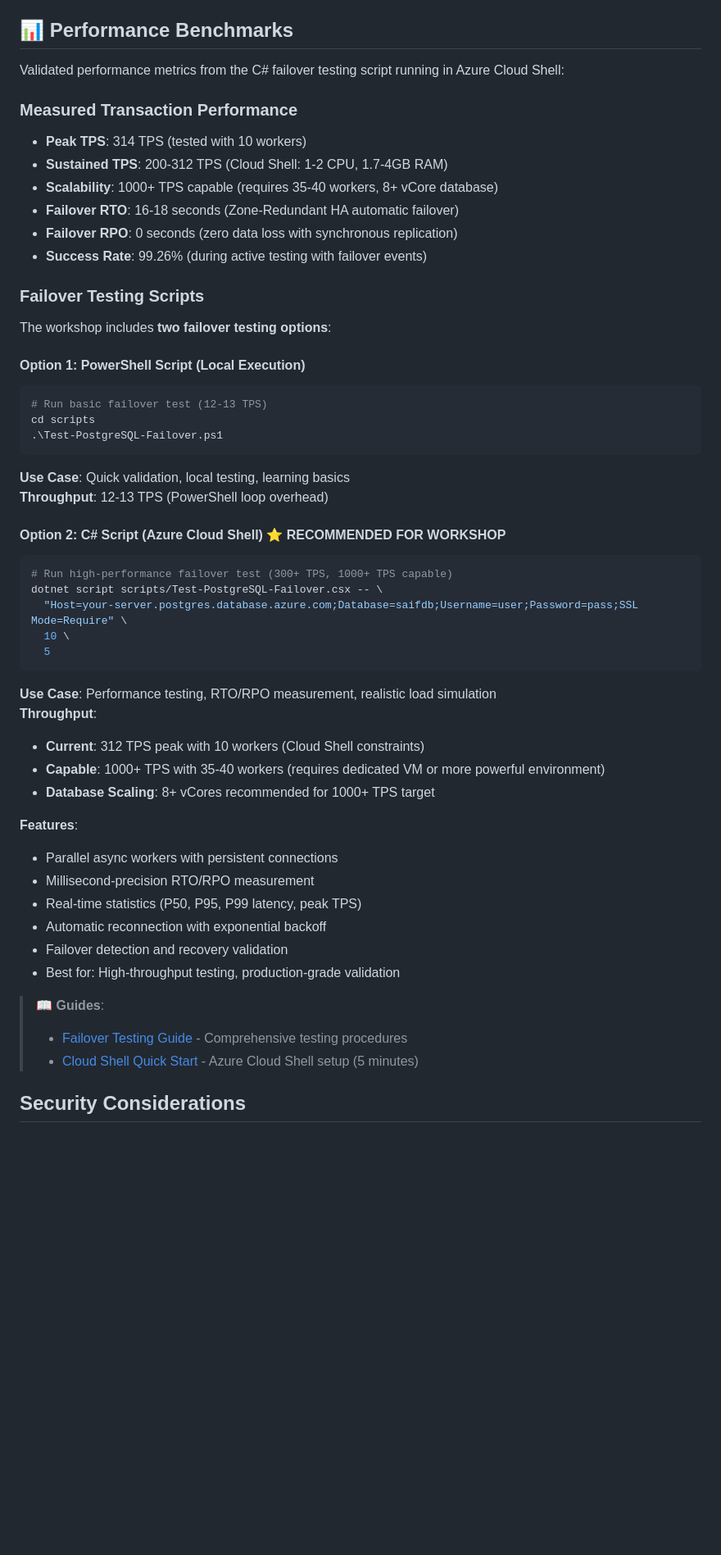
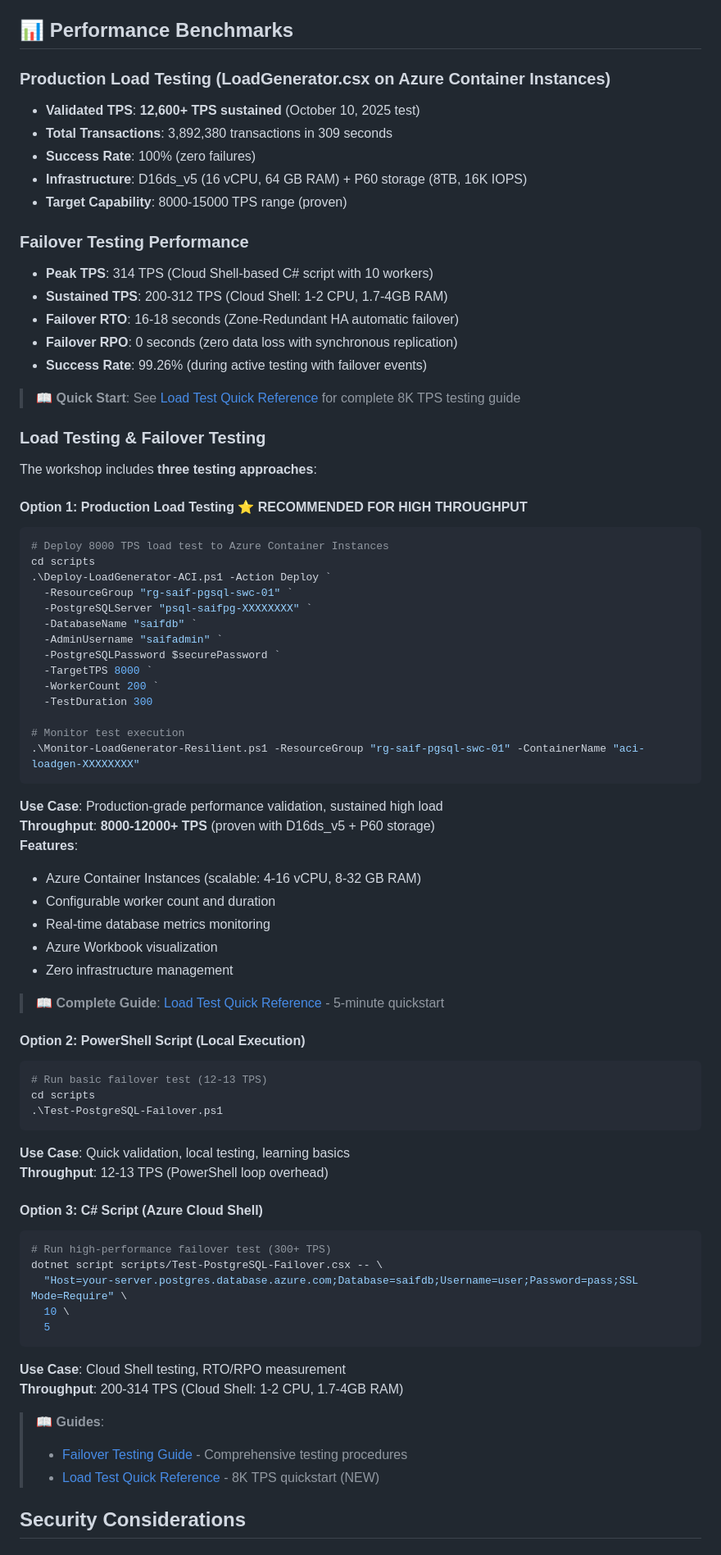
Before and after one commit to jonathan-vella/azure-postgresql-ha-workshop, a Markdown page: README.md, the part around the change printed below. Shown: that part at 82% size. Drawn GitHub-style; blank space fills up the shorter version.

Commit message:
docs: update README for clarity and performance metrics; reorganize repository structure

````diff
--- a/README.md
+++ b/README.md
@@ -236,20 +240,56 @@ CREATE TABLE transactions (
 
 ## 📊 Performance Benchmarks
 
-Validated performance metrics from the C# failover testing script running in Azure Cloud Shell:
+### Production Load Testing (LoadGenerator.csx on Azure Container Instances)
+- **Validated TPS**: **12,600+ TPS sustained** (October 10, 2025 test)
+- **Total Transactions**: 3,892,380 transactions in 309 seconds
+- **Success Rate**: 100% (zero failures)
+- **Infrastructure**: D16ds_v5 (16 vCPU, 64 GB RAM) + P60 storage (8TB, 16K IOPS)
+- **Target Capability**: 8000-15000 TPS range (proven)
 
-### Measured Transaction Performance
-- **Peak TPS**: 314 TPS (tested with 10 workers)
+### Failover Testing Performance
+- **Peak TPS**: 314 TPS (Cloud Shell-based C# script with 10 workers)
 - **Sustained TPS**: 200-312 TPS (Cloud Shell: 1-2 CPU, 1.7-4GB RAM)
-- **Scalability**: 1000+ TPS capable (requires 35-40 workers, 8+ vCore database)
 - **Failover RTO**: 16-18 seconds (Zone-Redundant HA automatic failover)
 - **Failover RPO**: 0 seconds (zero data loss with synchronous replication)
 - **Success Rate**: 99.26% (during active testing with failover events)
 
-### Failover Testing Scripts
-The workshop includes **two failover testing options**:
+> 📖 **Quick Start**: See [Load Test Quick Reference](docs/guides/LOAD-TEST-QUICK-REF.md) for complete 8K TPS testing guide
 
-#### Option 1: PowerShell Script (Local Execution)
+### Load Testing & Failover Testing
+
+The workshop includes **three testing approaches**:
+
+#### Option 1: Production Load Testing ⭐ **RECOMMENDED FOR HIGH THROUGHPUT**
+```powershell
+# Deploy 8000 TPS load test to Azure Container Instances
+cd scripts
+.\Deploy-LoadGenerator-ACI.ps1 -Action Deploy `
+  -ResourceGroup "rg-saif-pgsql-swc-01" `
+  -PostgreSQLServer "psql-saifpg-XXXXXXXX" `
+  -DatabaseName "saifdb" `
+  -AdminUsername "saifadmin" `
+  -PostgreSQLPassword $securePassword `
+  -TargetTPS 8000 `
+  -WorkerCount 200 `
+  -TestDuration 300
+
+# Monitor test execution
+.\Monitor-LoadGenerator-Resilient.ps1 -ResourceGroup "rg-saif-pgsql-swc-01" -ContainerName "aci-loadgen-XXXXXXXX"
+```
+
+**Use Case**: Production-grade performance validation, sustained high load
+**Throughput**: **8000-12000+ TPS** (proven with D16ds_v5 + P60 storage)
+**Features**:
+- Azure Container Instances (scalable: 4-16 vCPU, 8-32 GB RAM)
+- Configurable worker count and duration
+- Real-time database metrics monitoring
+- Azure Workbook visualization
+- Zero infrastructure management
+
+> 📖 **Complete Guide**: [Load Test Quick Reference](docs/guides/LOAD-TEST-QUICK-REF.md) - 5-minute quickstart
+
+#### Option 2: PowerShell Script (Local Execution)
 ```powershell
 # Run basic failover test (12-13 TPS)
 cd scripts
@@ -259,32 +299,21 @@ cd scripts
 **Use Case**: Quick validation, local testing, learning basics
 **Throughput**: 12-13 TPS (PowerShell loop overhead)
 
-#### Option 2: C# Script (Azure Cloud Shell) ⭐ **RECOMMENDED FOR WORKSHOP**
+#### Option 3: C# Script (Azure Cloud Shell)
 ```bash
-# Run high-performance failover test (300+ TPS, 1000+ TPS capable)
+# Run high-performance failover test (300+ TPS)
 dotnet script scripts/Test-PostgreSQL-Failover.csx -- \
   "Host=your-server.postgres.database.azure.com;Database=saifdb;Username=user;Password=pass;SSL Mode=Require" \
   10 \
   5
 ```
 
-**Use Case**: Performance testing, RTO/RPO measurement, realistic load simulation
-**Throughput**:
-- **Current**: 312 TPS peak with 10 workers (Cloud Shell constraints)
-- **Capable**: 1000+ TPS with 35-40 workers (requires dedicated VM or more powerful environment)
-- **Database Scaling**: 8+ vCores recommended for 1000+ TPS target
-
-**Features**:
-- Parallel async workers with persistent connections
-- Millisecond-precision RTO/RPO measurement
-- Real-time statistics (P50, P95, P99 latency, peak TPS)
-- Automatic reconnection with exponential backoff
-- Failover detection and recovery validation
-- Best for: High-throughput testing, production-grade validation
+**Use Case**: Cloud Shell testing, RTO/RPO measurement
+**Throughput**: 200-314 TPS (Cloud Shell: 1-2 CPU, 1.7-4GB RAM)
 
 > 📖 **Guides**:
 > - [Failover Testing Guide](docs/v1.0.0/failover-testing-guide.md) - Comprehensive testing procedures
-> - [Cloud Shell Quick Start](scripts/CLOUD-SHELL-GUIDE.md) - Azure Cloud Shell setup (5 minutes)
+> - [Load Test Quick Reference](docs/guides/LOAD-TEST-QUICK-REF.md) - 8K TPS quickstart (NEW)
 
 ## Security Considerations
 
````
Also changed, not shown: other parts of README.md (+99 -41 lines).
